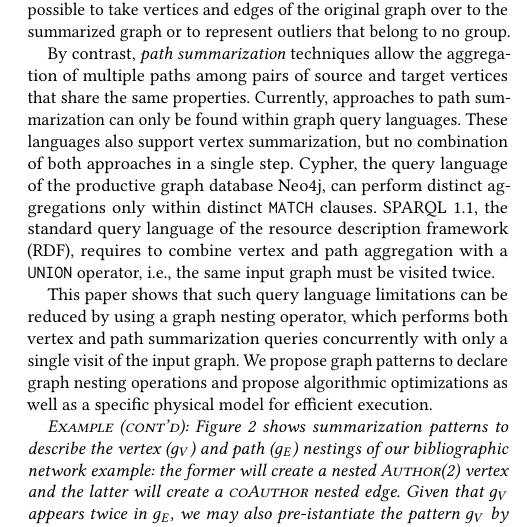
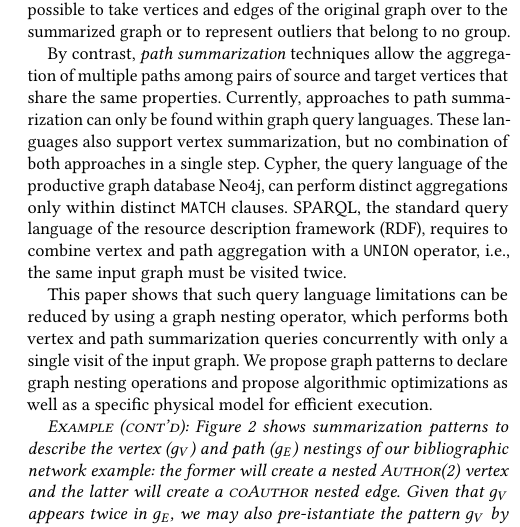
Before and after one commit to gyankos/GraphNesting, a LaTeX paper (00_paper_entrypoint.tex, which reads 01_introduction.tex): part of one column of page 2 of 9, cut so that both start at the same text. Compiled offline with pdfLaTeX.

Commit message:
Clean (2)

```diff
--- a/01_introduction.tex
+++ b/01_introduction.tex
@@ -46,7 +46,7 @@ Currently, approaches to path summarization can only be found within graph query
 %This problem is also reflected by
 These languages also support vertex summarization, but no combination of both approaches in a single step.
 %This constraint thwarts the advantages of performing vertex and path summarizations concurrently:
-Cypher, the query language of the productive graph database Neo4j, can perform distinct aggregations only within distinct \texttt{MATCH} clauses. SPARQL 1.1, the standard query language of the resource description framework (RDF), requires to combine vertex and path aggregation with a \texttt{UNION} operator, i.e., the same input graph must be visited twice.
+Cypher, the query language of the productive graph database Neo4j, can perform distinct aggregations only within distinct \texttt{MATCH} clauses. SPARQL, the standard query language of the resource description framework (RDF), requires to combine vertex and path aggregation with a \texttt{UNION} operator, i.e., the same input graph must be visited twice.
 %As a result, the query plan optimizers of such query languages do not allow to avoid to visit one same graph more than once whether possible.
 
 This paper shows that such query language limitations can be reduced by using a graph nesting operator, which performs both vertex and path summarization queries concurrently with only a single visit of the input graph. %The following example provides an example of how such query can be formulated and performed. --> Old example
```
